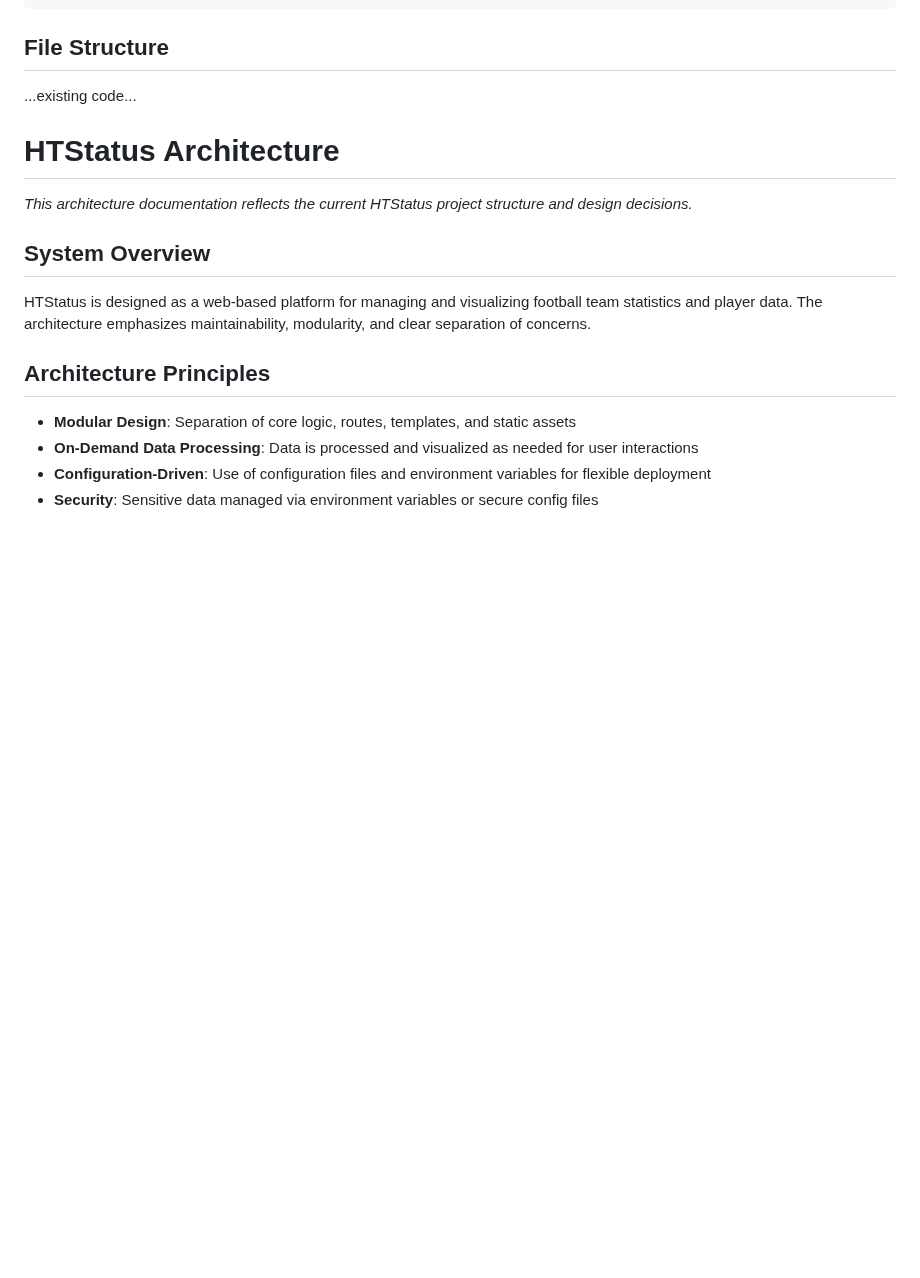
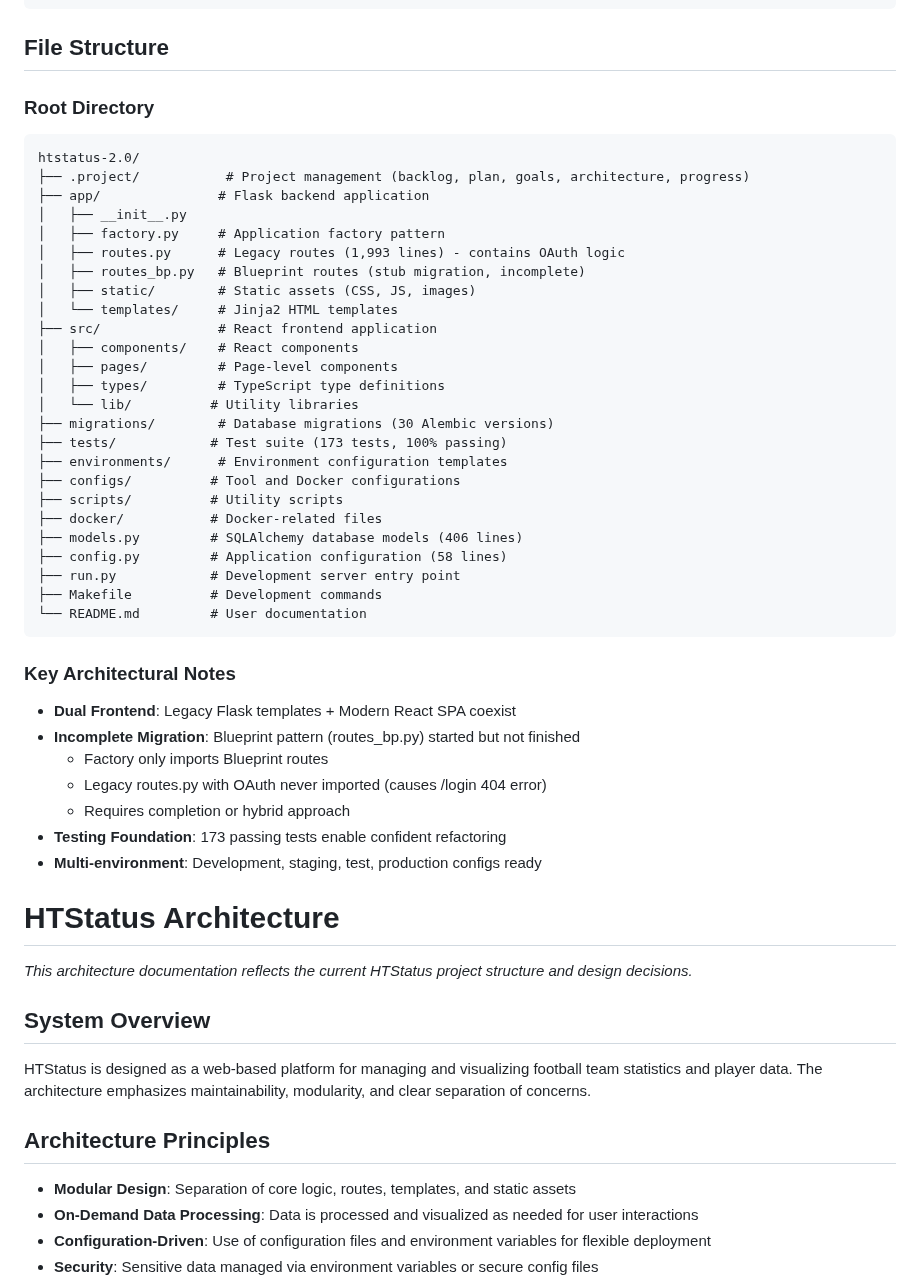
Before and after one commit to kvarak/htstatus, a Markdown page: .project/architecture.md, the part around the change. Drawn GitHub-style; blank space fills up the shorter version.

Commit message:
Complete file structure in architecture.md
Replaced placeholder text with actual root directory structure
showing all key directories and files. Added architectural notes
about incomplete Blueprint migration and /login route issue.

Refs: DOC-015

````diff
--- a/.project/architecture.md
+++ b/.project/architecture.md
@@ -101,7 +101,45 @@ Database queries → Skill calculations → Template/React rendering → User in
 ```
 
 ## File Structure
-...existing code...
+
+### Root Directory
+```
+htstatus-2.0/
+├── .project/           # Project management (backlog, plan, goals, architecture, progress)
+├── app/               # Flask backend application
+│   ├── __init__.py
+│   ├── factory.py     # Application factory pattern
+│   ├── routes.py      # Legacy routes (1,993 lines) - contains OAuth logic
+│   ├── routes_bp.py   # Blueprint routes (stub migration, incomplete)
+│   ├── static/        # Static assets (CSS, JS, images)
+│   └── templates/     # Jinja2 HTML templates
+├── src/               # React frontend application
+│   ├── components/    # React components
+│   ├── pages/         # Page-level components
+│   ├── types/         # TypeScript type definitions
+│   └── lib/          # Utility libraries
+├── migrations/        # Database migrations (30 Alembic versions)
+├── tests/            # Test suite (173 tests, 100% passing)
+├── environments/      # Environment configuration templates
+├── configs/          # Tool and Docker configurations
+├── scripts/          # Utility scripts
+├── docker/           # Docker-related files
+├── models.py         # SQLAlchemy database models (406 lines)
+├── config.py         # Application configuration (58 lines)
+├── run.py            # Development server entry point
+├── Makefile          # Development commands
+└── README.md         # User documentation
+```
+
+### Key Architectural Notes
+- **Dual Frontend**: Legacy Flask templates + Modern React SPA coexist
+- **Incomplete Migration**: Blueprint pattern (routes_bp.py) started but not finished
+  - Factory only imports Blueprint routes
+  - Legacy routes.py with OAuth never imported (causes /login 404 error)
+  - Requires completion or hybrid approach
+- **Testing Foundation**: 173 passing tests enable confident refactoring
+- **Multi-environment**: Development, staging, test, production configs ready
+
 # HTStatus Architecture
 
 *This architecture documentation reflects the current HTStatus project structure and design decisions.*
````
